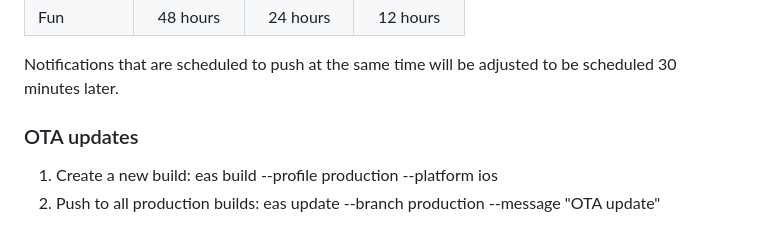
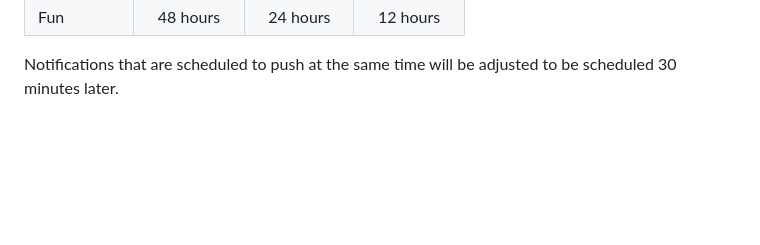
Before and after one commit to JosDaw/moodlets-app, a Markdown page: README.md, the part around the change printed below. GitHub-like rendering; blank space fills up the shorter version.

Commit message:
chore: update README

```diff
--- a/README.md
+++ b/README.md
@@ -69,8 +70,3 @@ For example, a user that sets hunger at 100% will receive a reminder in 6 hours
 | Fun         |  48 hours   |  24 hours   |  12 hours   |
 
 Notifications that are scheduled to push at the same time will be adjusted to be scheduled 30 minutes later.
-
-### OTA updates
-
-1. Create a new build: eas build --profile production --platform ios
-2. Push to all production builds: eas update --branch production --message "OTA update"
```
Also changed, not shown: other parts of README.md (+5 -4 lines).
